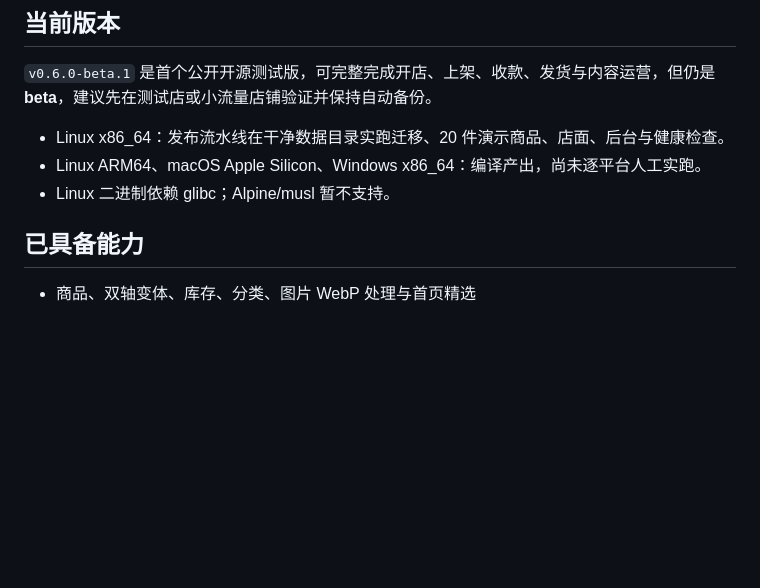
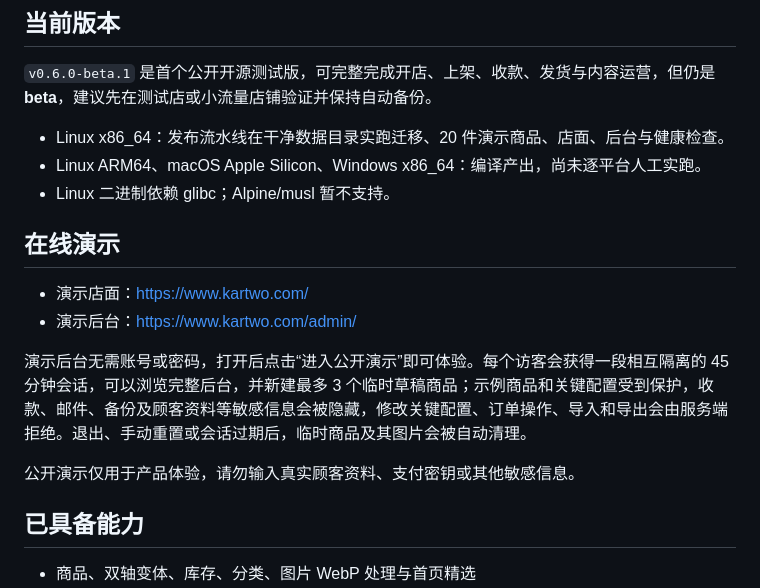
Before and after one commit to kartwo/kartwo, a Markdown page: README.md, the part around the change. Drawn GitHub-style; blank space fills up the shorter version.

Commit message:
docs(readme): add live demo links

```diff
--- a/README.md
+++ b/README.md
@@ -11,6 +11,15 @@
 - Linux x86_64：发布流水线在干净数据目录实跑迁移、20 件演示商品、店面、后台与健康检查。
 - Linux ARM64、macOS Apple Silicon、Windows x86_64：编译产出，尚未逐平台人工实跑。
 - Linux 二进制依赖 glibc；Alpine/musl 暂不支持。
+
+## 在线演示
+
+- 演示店面：[https://www.kartwo.com/](https://www.kartwo.com/)
+- 演示后台：[https://www.kartwo.com/admin/](https://www.kartwo.com/admin/)
+
+演示后台无需账号或密码，打开后点击“进入公开演示”即可体验。每个访客会获得一段相互隔离的 45 分钟会话，可以浏览完整后台，并新建最多 3 个临时草稿商品；示例商品和关键配置受到保护，收款、邮件、备份及顾客资料等敏感信息会被隐藏，修改关键配置、订单操作、导入和导出会由服务端拒绝。退出、手动重置或会话过期后，临时商品及其图片会被自动清理。
+
+公开演示仅用于产品体验，请勿输入真实顾客资料、支付密钥或其他敏感信息。
 
 ## 已具备能力
 
```
